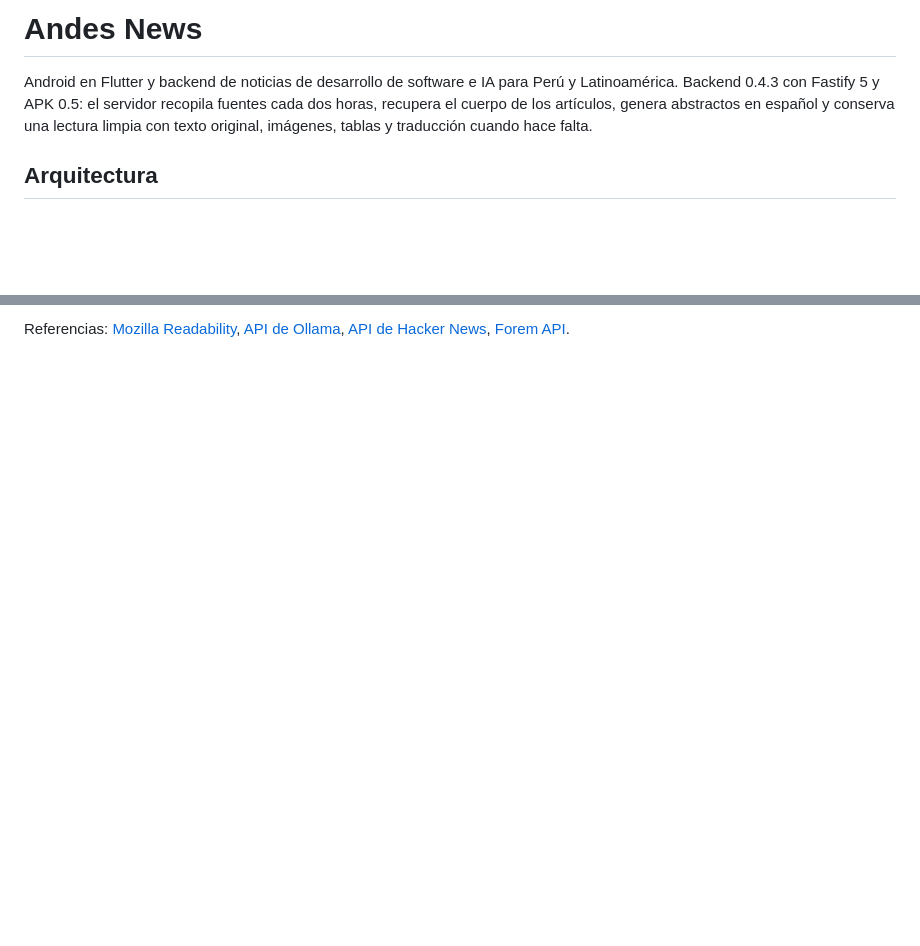
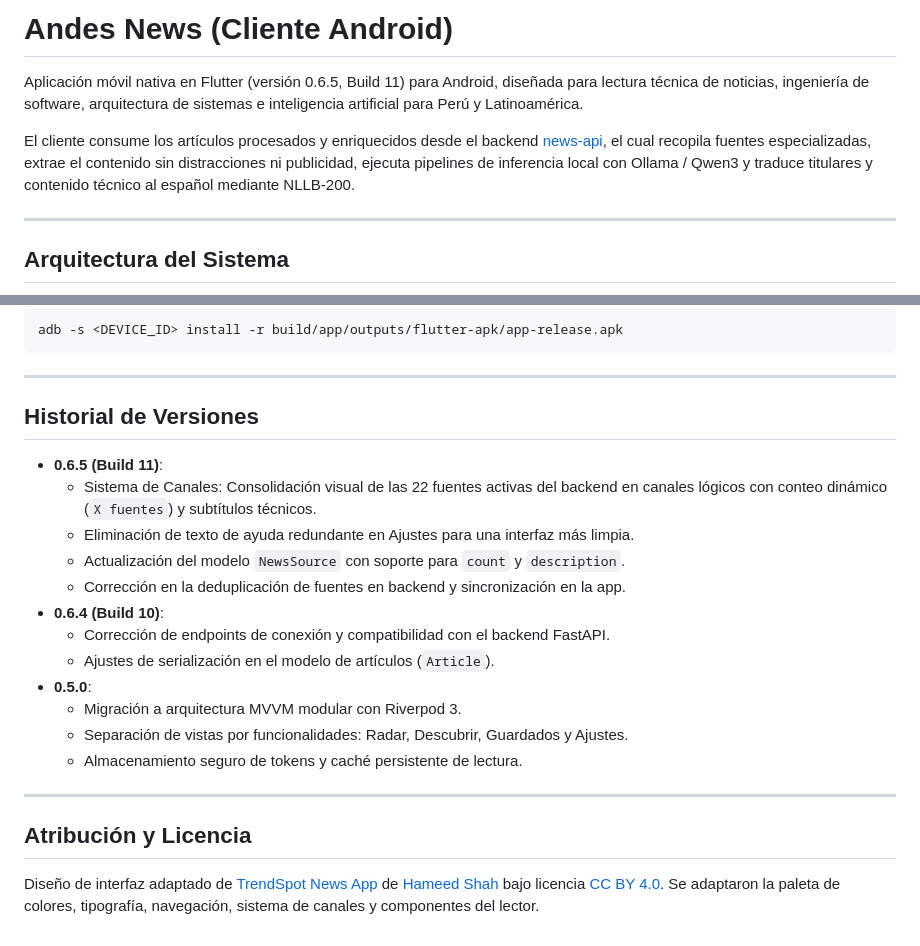
Before and after one commit to cmaquera/andes-news, a Markdown page: README.md, 2 parts joined by grey strips. Drawn GitHub-style; blank space fills up the shorter version.

Commit message:
docs: update README and architecture guide for v0.6.5 and Canales system

````diff
--- a/README.md
+++ b/README.md
@@ -1,8 +1,12 @@
-# Andes News
+# Andes News (Cliente Android)
 
-Android en Flutter y backend de noticias de desarrollo de software e IA para Perú y Latinoamérica. Backend 0.4.3 con Fastify 5 y APK 0.5: el servidor recopila fuentes cada dos horas, recupera el cuerpo de los artículos, genera abstractos en español y conserva una lectura limpia con texto original, imágenes, tablas y traducción cuando hace falta.
+Aplicación móvil nativa en Flutter (versión 0.6.5, Build 11) para Android, diseñada para lectura técnica de noticias, ingeniería de software, arquitectura de sistemas e inteligencia artificial para Perú y Latinoamérica.
 
-## Arquitectura
+El cliente consume los artículos procesados y enriquecidos desde el backend [news-api](https://andes-news.cmaquera.com), el cual recopila fuentes especializadas, extrae el contenido sin distracciones ni publicidad, ejecuta pipelines de inferencia local con Ollama / Qwen3 y traduce titulares y contenido técnico al español mediante NLLB-200.
+
+---
+
+## Arquitectura del Sistema
 
 ```mermaid
 flowchart TD
@@ -115,2 +134,27 @@ Interfaz adaptada de [TrendSpot News App](https://www.figma.com/community/file/1
 
-Referencias: [Mozilla Readability](https://github.com/mozilla/readability), [API de Ollama](https://docs.ollama.com/api/generate), [API de Hacker News](https://github.com/HackerNews/API), [Forem API](https://developers.forem.com/api/v1).
+```powershell
+adb -s <DEVICE_ID> install -r build/app/outputs/flutter-apk/app-release.apk
+```
+
+---
+
+## Historial de Versiones
+
+- **0.6.5 (Build 11)**:
+  - Sistema de Canales: Consolidación visual de las 22 fuentes activas del backend en canales lógicos con conteo dinámico (`X fuentes`) y subtítulos técnicos.
+  - Eliminación de texto de ayuda redundante en Ajustes para una interfaz más limpia.
+  - Actualización del modelo `NewsSource` con soporte para `count` y `description`.
+  - Corrección en la deduplicación de fuentes en backend y sincronización en la app.
+- **0.6.4 (Build 10)**:
+  - Corrección de endpoints de conexión y compatibilidad con el backend FastAPI.
+  - Ajustes de serialización en el modelo de artículos (`Article`).
+- **0.5.0**:
+  - Migración a arquitectura MVVM modular con Riverpod 3.
+  - Separación de vistas por funcionalidades: Radar, Descubrir, Guardados y Ajustes.
+  - Almacenamiento seguro de tokens y caché persistente de lectura.
+
+---
+
+## Atribución y Licencia
+
+Diseño de interfaz adaptado de [TrendSpot News App](https://www.figma.com/community/file/1339560523860969699/trendspot-news-app) de [Hameed Shah](https://www.figma.com/@hameedshah) bajo licencia [CC BY 4.0](https://creativecommons.org/licenses/by/4.0/). Se adaptaron la paleta de colores, tipografía, navegación, sistema de canales y componentes del lector.
````
Also changed, not shown: other parts of README.md (+101 -86 lines), docs/flutter_architecture.md (+111 -35 lines).
